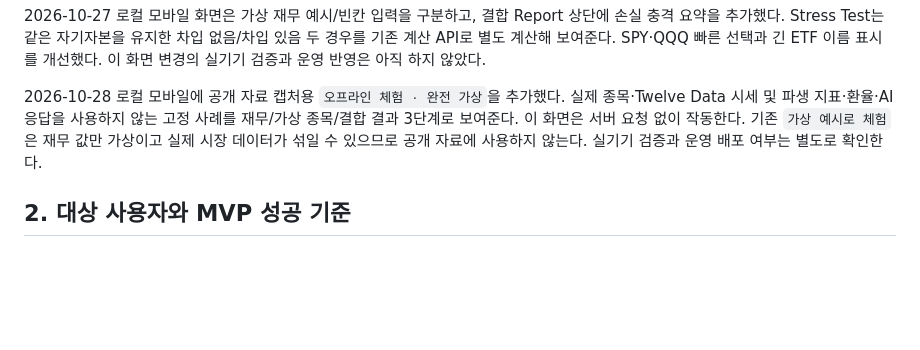
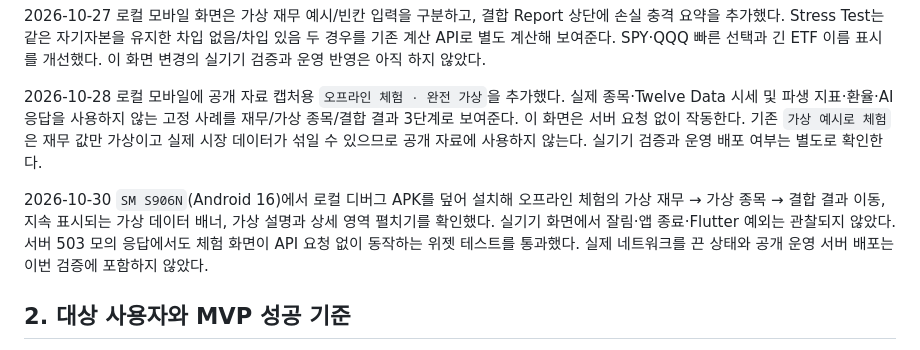
Before and after one commit to doddak-147/service_contest, a Markdown page: docs/PRODUCT_SPEC.md, the part around the change. Rendered like a GitHub page; blank space fills up the shorter version.

```diff
--- a/docs/PRODUCT_SPEC.md
+++ b/docs/PRODUCT_SPEC.md
@@ -19,6 +19,8 @@
 2026-10-27 로컬 모바일 화면은 가상 재무 예시/빈칸 입력을 구분하고, 결합 Report 상단에 손실 충격 요약을 추가했다. Stress Test는 같은 자기자본을 유지한 차입 없음/차입 있음 두 경우를 기존 계산 API로 별도 계산해 보여준다. SPY·QQQ 빠른 선택과 긴 ETF 이름 표시를 개선했다. 이 화면 변경의 실기기 검증과 운영 반영은 아직 하지 않았다.
 
 2026-10-28 로컬 모바일에 공개 자료 캡처용 `오프라인 체험 · 완전 가상`을 추가했다. 실제 종목·Twelve Data 시세 및 파생 지표·환율·AI 응답을 사용하지 않는 고정 사례를 재무/가상 종목/결합 결과 3단계로 보여준다. 이 화면은 서버 요청 없이 작동한다. 기존 `가상 예시로 체험`은 재무 값만 가상이고 실제 시장 데이터가 섞일 수 있으므로 공개 자료에 사용하지 않는다. 실기기 검증과 운영 배포 여부는 별도로 확인한다.
+
+2026-10-30 `SM S906N`(Android 16)에서 로컬 디버그 APK를 덮어 설치해 오프라인 체험의 가상 재무 → 가상 종목 → 결합 결과 이동, 지속 표시되는 가상 데이터 배너, 가상 설명과 상세 영역 펼치기를 확인했다. 실기기 화면에서 잘림·앱 종료·Flutter 예외는 관찰되지 않았다. 서버 503 모의 응답에서도 체험 화면이 API 요청 없이 동작하는 위젯 테스트를 통과했다. 실제 네트워크를 끈 상태와 공개 운영 서버 배포는 이번 검증에 포함하지 않았다.
 
 ## 2. 대상 사용자와 MVP 성공 기준
 
```
Also changed, not shown: docs/ROADMAP.md (+1 -0 lines).
